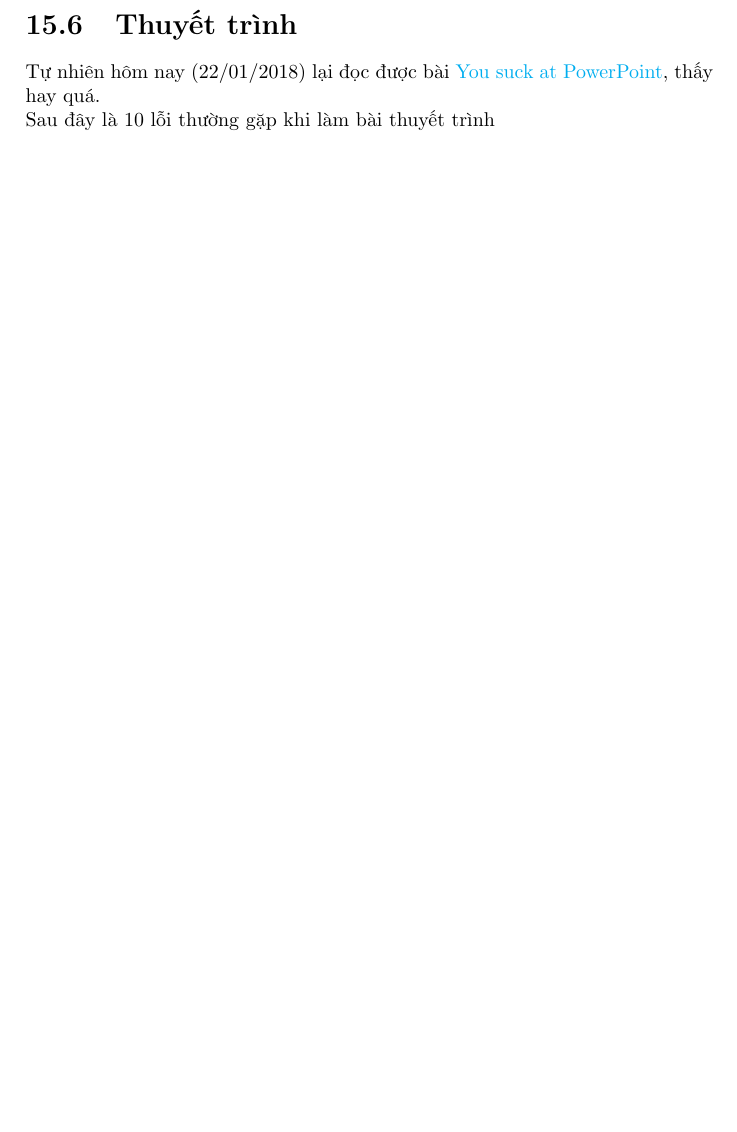
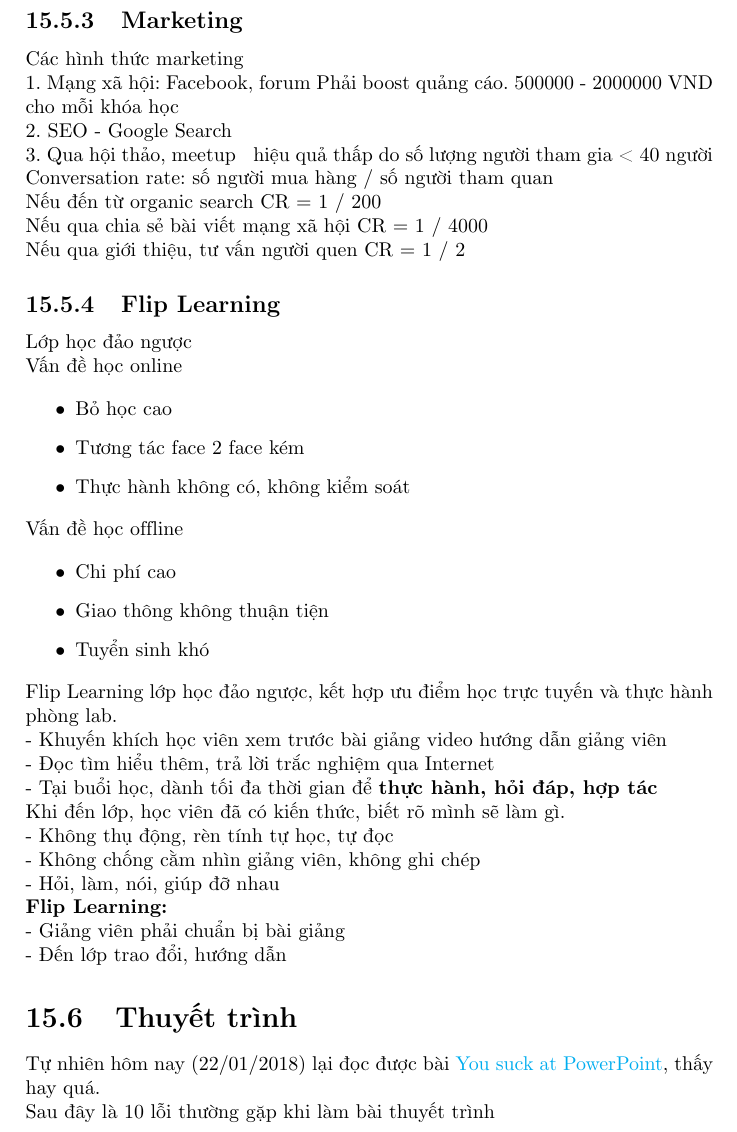
Before and after one commit to duydq1230/notebook, a LaTeX thesis (notebook.tex, which reads other/research.tex): part of page 151 of 181 before the commit and part of page 151 of 182 after it, cut at the place of the change, the shorter picture padded with empty space. The pictures show the PDF file pdf/notebook.pdf that the author committed with the source.

Commit message:
update notebook

```diff
--- a/other/research.tex
+++ b/other/research.tex
@@ -122,7 +122,66 @@ Dạy online
   \item Chịu khó email thông báo cho lớp
 \end{itemize}
 
+\subsection{Marketing}
 
+Các hình thức marketing
+
+1. Mạng xã hội: Facebook, forum
+Phải boost quảng cáo. 500000 - 2000000 VND cho mỗi khóa học
+
+2. SEO - Google Search
+
+3. Qua hội thảo, meetup ~ hiệu quả thấp do số lượng người tham gia < 40 người
+
+Conversation rate: số người mua hàng / số người tham quan
+
+Nếu đến từ organic search CR = 1 / 200
+
+Nếu qua chia sẻ bài viết mạng xã hội CR = 1 / 4000
+
+Nếu qua giới thiệu, tư vấn người quen CR = 1 / 2
+
+\subsection{Flip Learning}
+
+Lớp học đảo ngược
+
+Vấn đề học online
+
+\begin{itemize}
+  \item Bỏ học cao
+  \item Tương tác face 2 face kém
+  \item Thực hành không có, không kiểm soát
+\end{itemize}
+
+Vấn đề học offline
+
+\begin{itemize}
+  \item Chi phí cao
+  \item Giao thông không thuận tiện
+  \item Tuyển sinh khó
+\end{itemize}
+
+Flip Learning lớp học đảo ngược, kết hợp ưu điểm học trực tuyến và thực hành phòng lab.
+
+- Khuyến khích học viên xem trước bài giảng video hướng dẫn giảng viên
+
+- Đọc tìm hiểu thêm, trả lời trắc nghiệm qua Internet
+
+- Tại buổi học, dành tối đa thời gian để \textbf{thực hành, hỏi đáp, hợp tác}
+
+Khi đến lớp, học viên đã có kiến thức, biết rõ mình sẽ làm gì.
+
+- Không thụ động, rèn tính tự học, tự đọc
+
+- Không chống cằm nhìn giảng viên, không ghi chép
+
+- Hỏi, làm, nói, giúp đỡ nhau
+
+\textbf{Flip Learning:}
+
+- Giảng viên phải chuẩn bị bài giảng
+
+- Đến lớp trao đổi, hướng dẫn
 
 \section{Thuyết trình}
 
```
Also changed, not shown: pdf/notebook.pdf.
